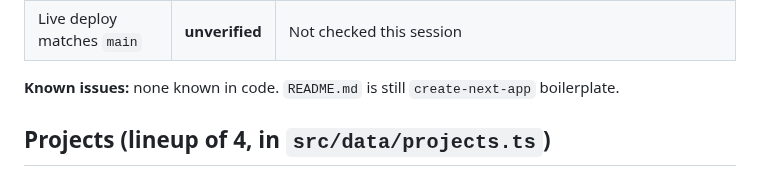
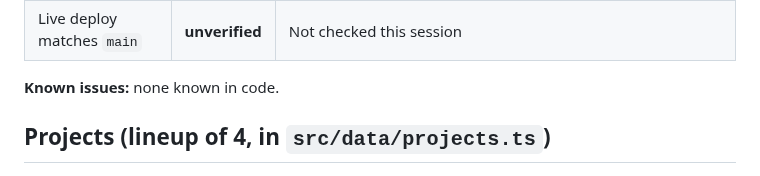
Before and after one commit to ReneMSdev/portfolio-website, a Markdown page: docs/STATUS.md, the part around the change. Rendered like a GitHub page.

```diff
--- a/docs/STATUS.md
+++ b/docs/STATUS.md
@@ -27,7 +27,7 @@ carousel. The mobile layout is in place, including a full-screen modal below `md
 | Modal on a real phone | working | René checked on a real phone (2026-10-02). Diagrams are tight on a small screen; pinch-zoom is the accepted answer |
 | Live deploy matches `main` | **unverified** | Not checked this session |
 
-**Known issues:** none known in code. `README.md` is still `create-next-app` boilerplate.
+**Known issues:** none known in code.
 
 ## Projects (lineup of 4, in `src/data/projects.ts`)
 
```
Also changed, not shown: README.md (+49 -25 lines), docs/TODO.md (+1 -1 lines), docs/img/site-hero.jpg (added).
